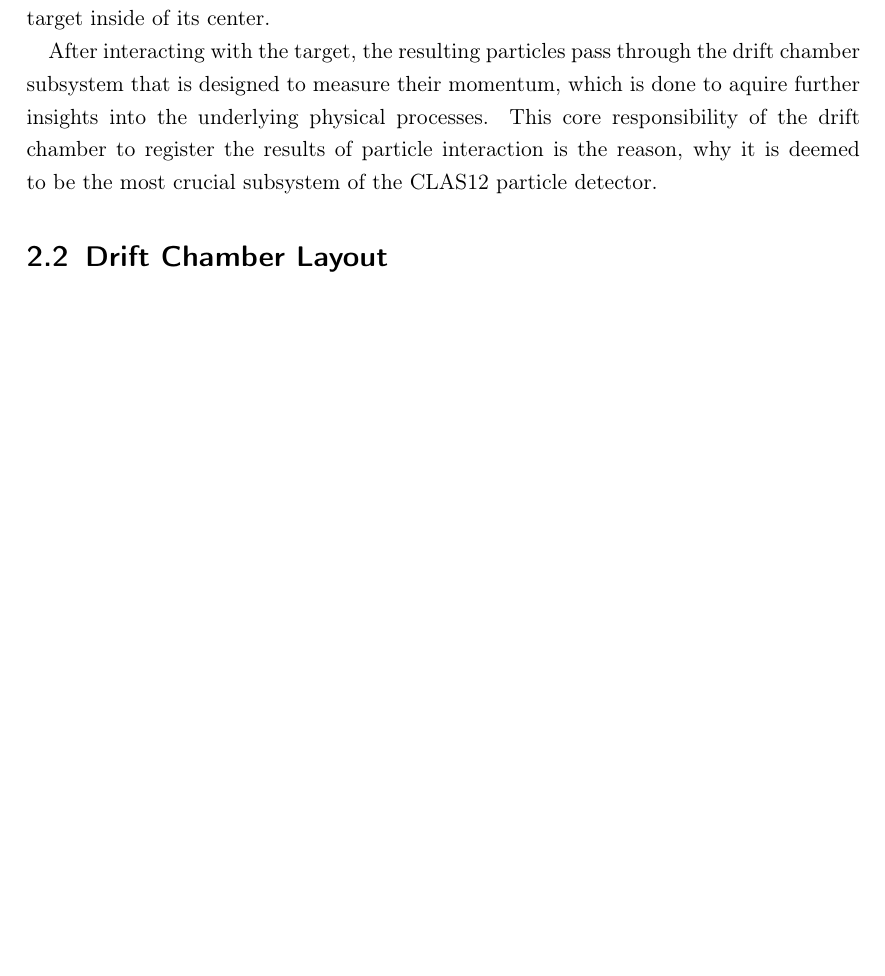
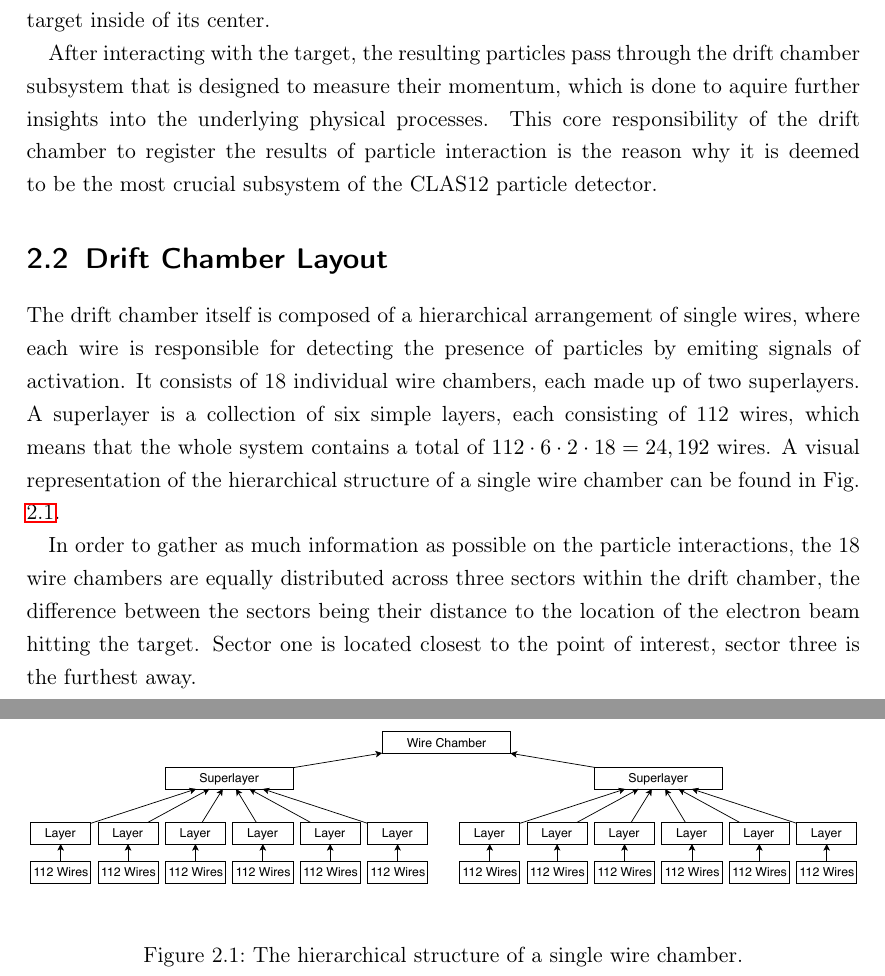
Before and after one commit to chr-peters/bachelors_thesis, a LaTeX thesis (thesis/bachelorthesis_christian_peters.tex, which reads thesis/clas12.tex): part of page 4 of 8 before the commit and two parts of pages 5 and 6 of 35 after it, the two joined at a grey line, cut so that both start at the same text, the shorter picture padded with empty space. Compiled offline with pdfLaTeX.

Commit message:
added drift chamber overview and layout

```diff
--- a/thesis/clas12.tex
+++ b/thesis/clas12.tex
@@ -13,8 +13,31 @@ After interacting with the target, the resulting particles pass
 through the drift chamber subsystem that is designed to measure their
 momentum, which is done to aquire further insights into the underlying
 physical processes. This core responsibility of the drift chamber to
-register the results of particle interaction is the reason, why it is
+register the results of particle interaction is the reason why it is
 deemed to be the most crucial subsystem of the CLAS12 particle
 detector.
 
 \section{Drift Chamber Layout}
+
+The drift chamber itself is composed of a hierarchical arrangement of
+single wires, where each wire is responsible for detecting the presence of
+particles by emiting signals of activation. It consists of 18
+individual wire chambers, each made up of two superlayers. A
+superlayer is a collection of six simple layers, each consisting of
+112 wires, which means that the whole system contains a total of
+\(112 \cdot 6 \cdot 2 \cdot 18 = 24,192\) wires.
+A visual representation of the hierarchical structure of a
+single wire chamber can be found in Fig. \ref{fig:wire-chamber}.
+\begin{figure}[h]
+  \centering
+  \includegraphics[width=\textwidth]{../figures/wire_chamber}
+  \caption{The hierarchical structure of a single wire chamber.}
+  \label{fig:wire-chamber}
+\end{figure}
+
+In order to gather as much information as possible on the particle
+interactions, the 18 wire chambers are equally distributed across
+three sectors within the drift chamber, the difference between the
+sectors being their distance to the location of the electron beam hitting
+the target. Sector one is located closest to the point of interest,
+sector three is the furthest away.
```
Also changed, not shown: thesis/bachelorthesis_christian_peters.tex (+2 -2 lines), figures/wire_chamber.pdf (added), thesis/bachelorthesis_christian_peters.pdf, 1 other file.
